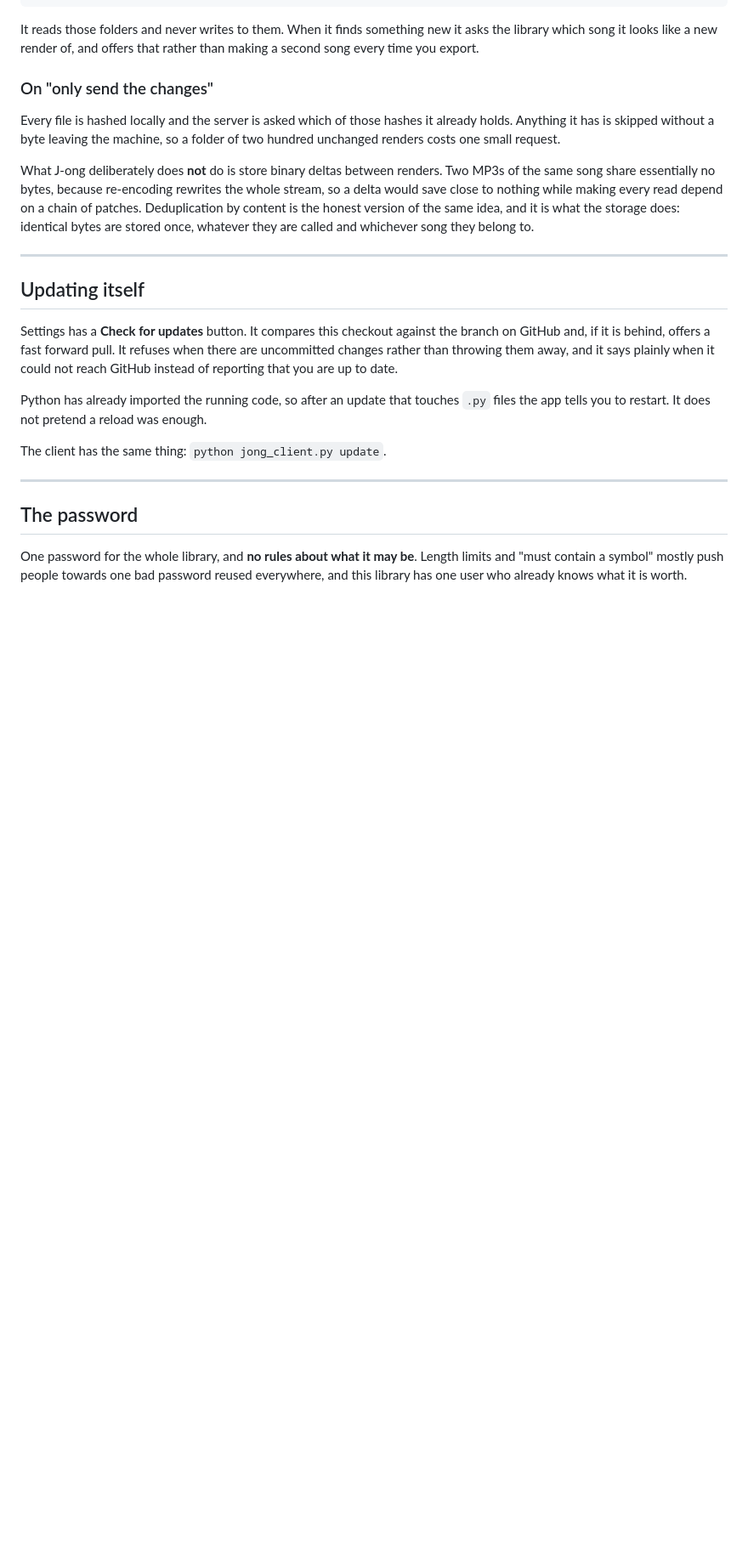
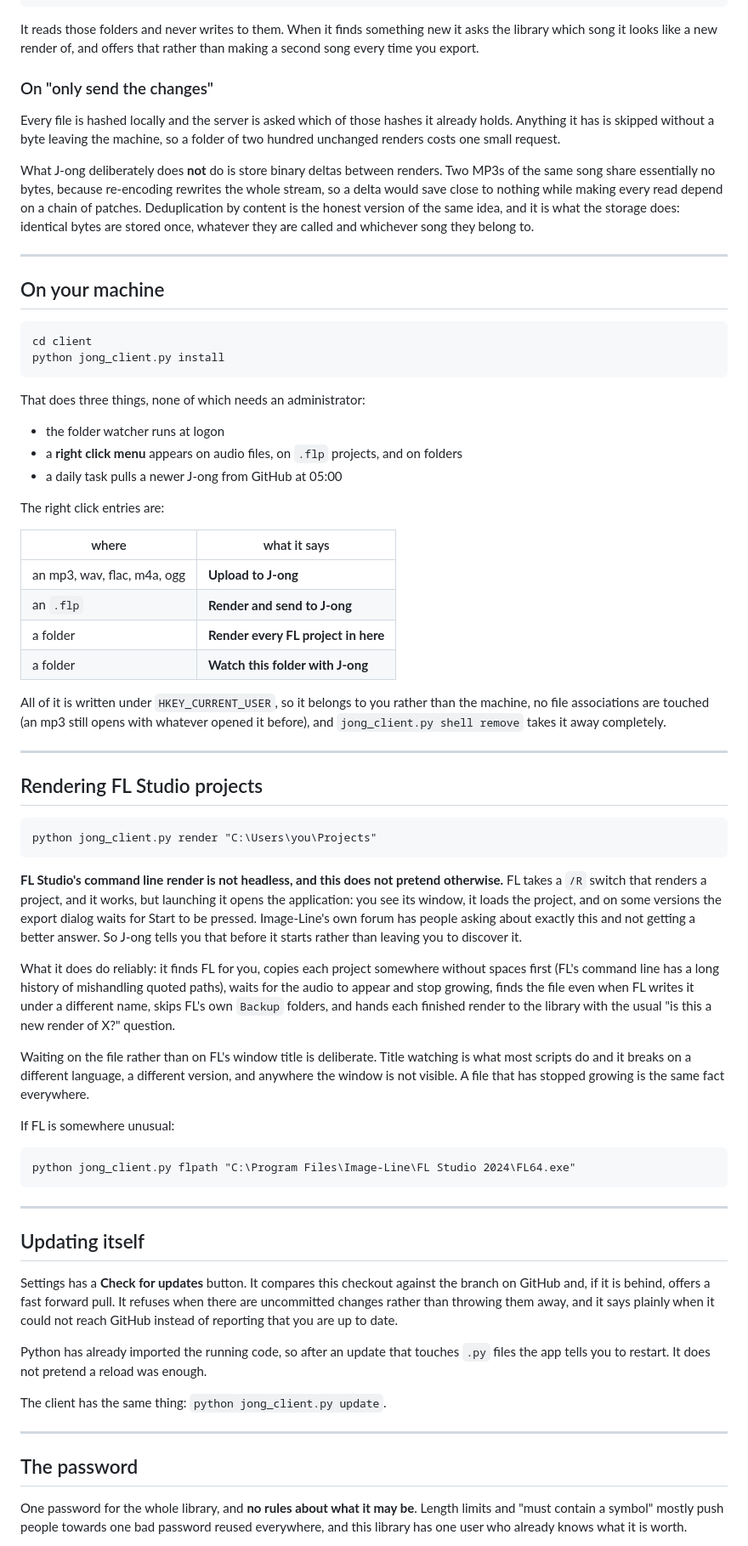
Before and after one commit to Lonezsi/J-ong, a Markdown page: README.md, the part around one of its changes. Shown at 85% size. Drawn GitHub-style; blank space fills up the shorter version.

Commit message:
Document the right click menu and what FL rendering can honestly do
The README claimed a module list and a test count that had both moved on, and said
nothing about the two things added on the machine side.

The FL section says plainly that its command line render is not headless, because the
alternative is somebody running it, seeing the application open, and assuming that is a
bug rather than how FL works.

Co-Authored-By: Claude Opus 5 <noreply@anthropic.com>

````diff
--- a/README.md
+++ b/README.md
@@ -80,6 +80,66 @@ whichever song they belong to.
 
 ---
 
+## On your machine
+
+```
+cd client
+python jong_client.py install
+```
+
+That does three things, none of which needs an administrator:
+
+- the folder watcher runs at logon
+- a **right click menu** appears on audio files, on `.flp` projects, and on folders
+- a daily task pulls a newer J-ong from GitHub at 05:00
+
+The right click entries are:
+
+| where | what it says |
+|---|---|
+| an mp3, wav, flac, m4a, ogg | **Upload to J-ong** |
+| an `.flp` | **Render and send to J-ong** |
+| a folder | **Render every FL project in here** |
+| a folder | **Watch this folder with J-ong** |
+
+All of it is written under `HKEY_CURRENT_USER`, so it belongs to you rather than the
+machine, no file associations are touched (an mp3 still opens with whatever opened it
+before), and `jong_client.py shell remove` takes it away completely.
+
+---
+
+## Rendering FL Studio projects
+
+```
+python jong_client.py render "C:\Users\you\Projects"
+```
+
+**FL Studio's command line render is not headless, and this does not pretend otherwise.**
+FL takes a `/R` switch that renders a project, and it works, but launching it opens the
+application: you see its window, it loads the project, and on some versions the export
+dialog waits for Start to be pressed. Image-Line's own forum has people asking about
+exactly this and not getting a better answer. So J-ong tells you that before it starts
+rather than leaving you to discover it.
+
+What it does do reliably: it finds FL for you, copies each project somewhere without
+spaces first (FL's command line has a long history of mishandling quoted paths), waits
+for the audio to appear and stop growing, finds the file even when FL writes it under a
+different name, skips FL's own `Backup` folders, and hands each finished render to the
+library with the usual "is this a new render of X?" question.
+
+Waiting on the file rather than on FL's window title is deliberate. Title watching is
+what most scripts do and it breaks on a different language, a different version, and
+anywhere the window is not visible. A file that has stopped growing is the same fact
+everywhere.
+
+If FL is somewhere unusual:
+
+```
+python jong_client.py flpath "C:\Program Files\Image-Line\FL Studio 2024\FL64.exe"
+```
+
+---
+
 ## Updating itself
 
 Settings has a **Check for updates** button. It compares this checkout against the branch
````
Also changed, not shown: other parts of README.md (+3 -3 lines).
